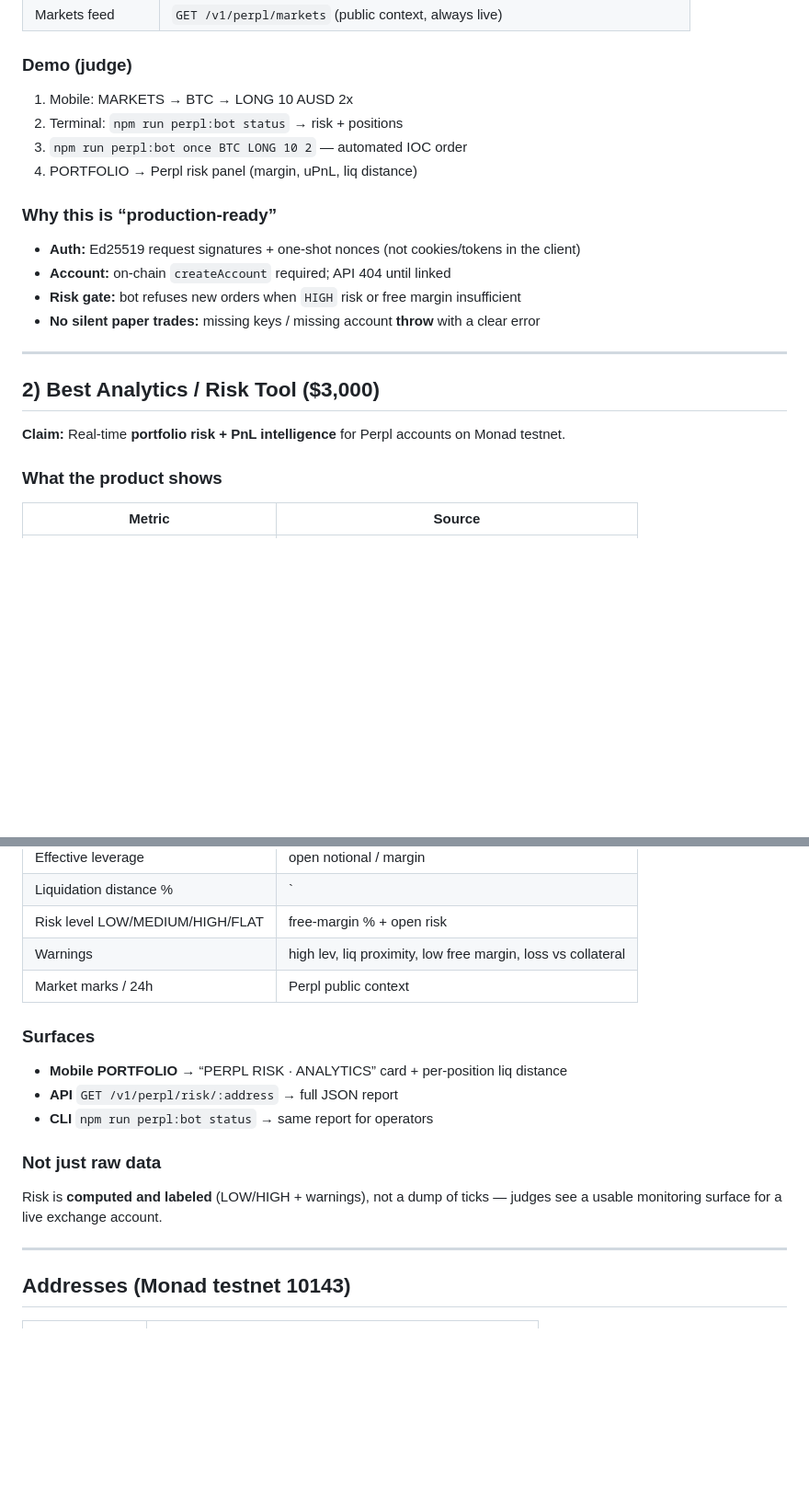
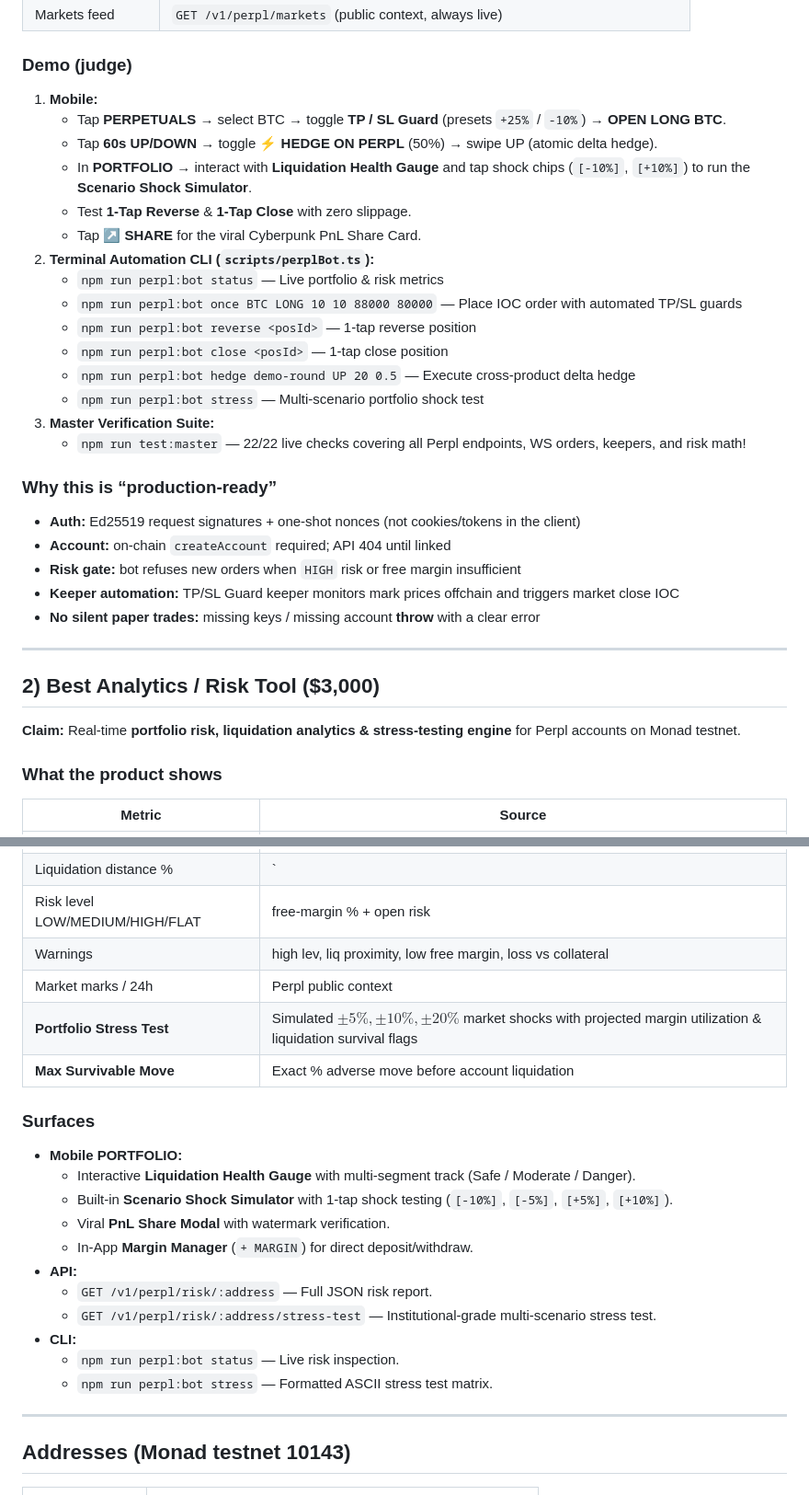
Before and after one commit to IrrhammCode/Hunch, a Markdown page: PERPL_BOUNTY.md, 2 parts joined by grey strips. Shown at 92% size. Drawn GitHub-style; blank space fills up the shorter version.

Commit message:
docs(perpl): update PERPL_BOUNTY.md with full CLI automation and stress-test engine

```diff
--- a/PERPL_BOUNTY.md
+++ b/PERPL_BOUNTY.md
@@ -26,23 +26,35 @@ Mobile (Hunch)  →  Hunch API :8787  →  Perpl REST + trading WS
 
 ### Demo (judge)
 
-1. Mobile: MARKETS → BTC → LONG 10 AUSD 2x
-2. Terminal: `npm run perpl:bot status` → risk + positions
-3. `npm run perpl:bot once BTC LONG 10 2` — automated IOC order
-4. PORTFOLIO → Perpl risk panel (margin, uPnL, liq distance)
+1. **Mobile:**
+   - Tap **PERPETUALS** → select BTC → toggle **TP / SL Guard** (presets `+25%` / `-10%`) → **OPEN LONG BTC**.
+   - Tap **60s UP/DOWN** → toggle **⚡ HEDGE ON PERPL** (50%) → swipe UP (atomic delta hedge).
+   - In **PORTFOLIO** → interact with **Liquidation Health Gauge** and tap shock chips (`[-10%]`, `[+10%]`) to run the **Scenario Shock Simulator**.
+   - Test **1-Tap Reverse** & **1-Tap Close** with zero slippage.
+   - Tap **↗ SHARE** for the viral Cyberpunk PnL Share Card.
+2. **Terminal Automation CLI (`scripts/perplBot.ts`):**
+   - `npm run perpl:bot status` — Live portfolio & risk metrics
+   - `npm run perpl:bot once BTC LONG 10 10 88000 80000` — Place IOC order with automated TP/SL guards
+   - `npm run perpl:bot reverse <posId>` — 1-tap reverse position
+   - `npm run perpl:bot close <posId>` — 1-tap close position
+   - `npm run perpl:bot hedge demo-round UP 20 0.5` — Execute cross-product delta hedge
+   - `npm run perpl:bot stress` — Multi-scenario portfolio shock test
+3. **Master Verification Suite:**
+   - `npm run test:master` — 22/22 live checks covering all Perpl endpoints, WS orders, keepers, and risk math!
 
 ### Why this is “production-ready”
 
 - **Auth:** Ed25519 request signatures + one-shot nonces (not cookies/tokens in the client)
 - **Account:** on-chain `createAccount` required; API 404 until linked
 - **Risk gate:** bot refuses new orders when `HIGH` risk or free margin insufficient
+- **Keeper automation:** TP/SL Guard keeper monitors mark prices offchain and triggers market close IOC
 - **No silent paper trades:** missing keys / missing account **throw** with a clear error
 
 ---
 
 ## 2) Best Analytics / Risk Tool ($3,000)
 
-**Claim:** Real-time **portfolio risk + PnL intelligence** for Perpl accounts on Monad testnet.
+**Claim:** Real-time **portfolio risk, liquidation analytics & stress-testing engine** for Perpl accounts on Monad testnet.
 
 ### What the product shows
 
@@ -55,16 +67,22 @@ Mobile (Hunch)  →  Hunch API :8787  →  Perpl REST + trading WS
 | Risk level LOW/MEDIUM/HIGH/FLAT | free-margin % + open risk |
 | Warnings | high lev, liq proximity, low free margin, loss vs collateral |
 | Market marks / 24h | Perpl public context |
+| **Portfolio Stress Test** | Simulated $\pm 5\%, \pm 10\%, \pm 20\%$ market shocks with projected margin utilization & liquidation survival flags |
+| **Max Survivable Move** | Exact % adverse move before account liquidation |
 
 ### Surfaces
 
-- **Mobile PORTFOLIO** → “PERPL RISK · ANALYTICS” card + per-position liq distance
-- **API** `GET /v1/perpl/risk/:address` → full JSON report
-- **CLI** `npm run perpl:bot status` → same report for operators
-
-### Not just raw data
-
-Risk is **computed and labeled** (LOW/HIGH + warnings), not a dump of ticks — judges see a usable monitoring surface for a live exchange account.
+- **Mobile PORTFOLIO:**
+  - Interactive **Liquidation Health Gauge** with multi-segment track (Safe / Moderate / Danger).
+  - Built-in **Scenario Shock Simulator** with 1-tap shock testing (`[-10%]`, `[-5%]`, `[+5%]`, `[+10%]`).
+  - Viral **PnL Share Modal** with watermark verification.
+  - In-App **Margin Manager** (`+ MARGIN`) for direct deposit/withdraw.
+- **API:**
+  - `GET /v1/perpl/risk/:address` — Full JSON risk report.
+  - `GET /v1/perpl/risk/:address/stress-test` — Institutional-grade multi-scenario stress test.
+- **CLI:**
+  - `npm run perpl:bot status` — Live risk inspection.
+  - `npm run perpl:bot stress` — Formatted ASCII stress test matrix.
 
 ---
 
```
